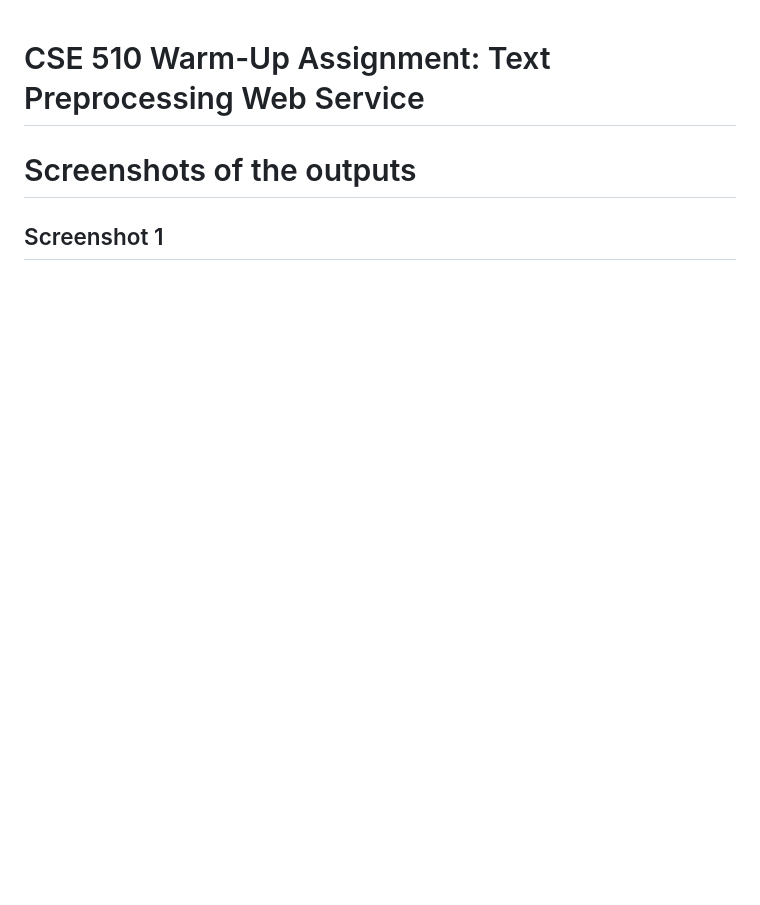
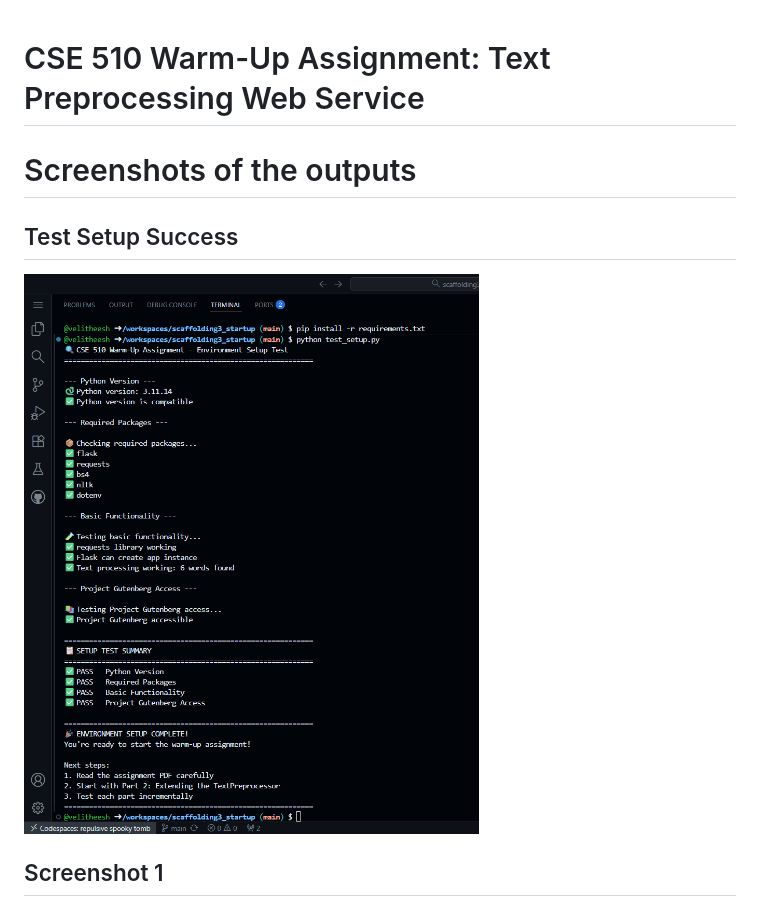
Before and after one commit to velitheesh/scaffolding3_startup, a Markdown page: README.md, the part around the change printed below. Drawn GitHub-style; blank space fills up the shorter version.

```diff
--- a/README.md
+++ b/README.md
@@ -3,4 +3,6 @@
 
 # Screenshots of the outputs
 
+## Test Setup Success
+![Loading](Test_setup.png)
 ## Screenshot 1
```
Also changed, not shown: other parts of README.md (+10 -1 lines).
